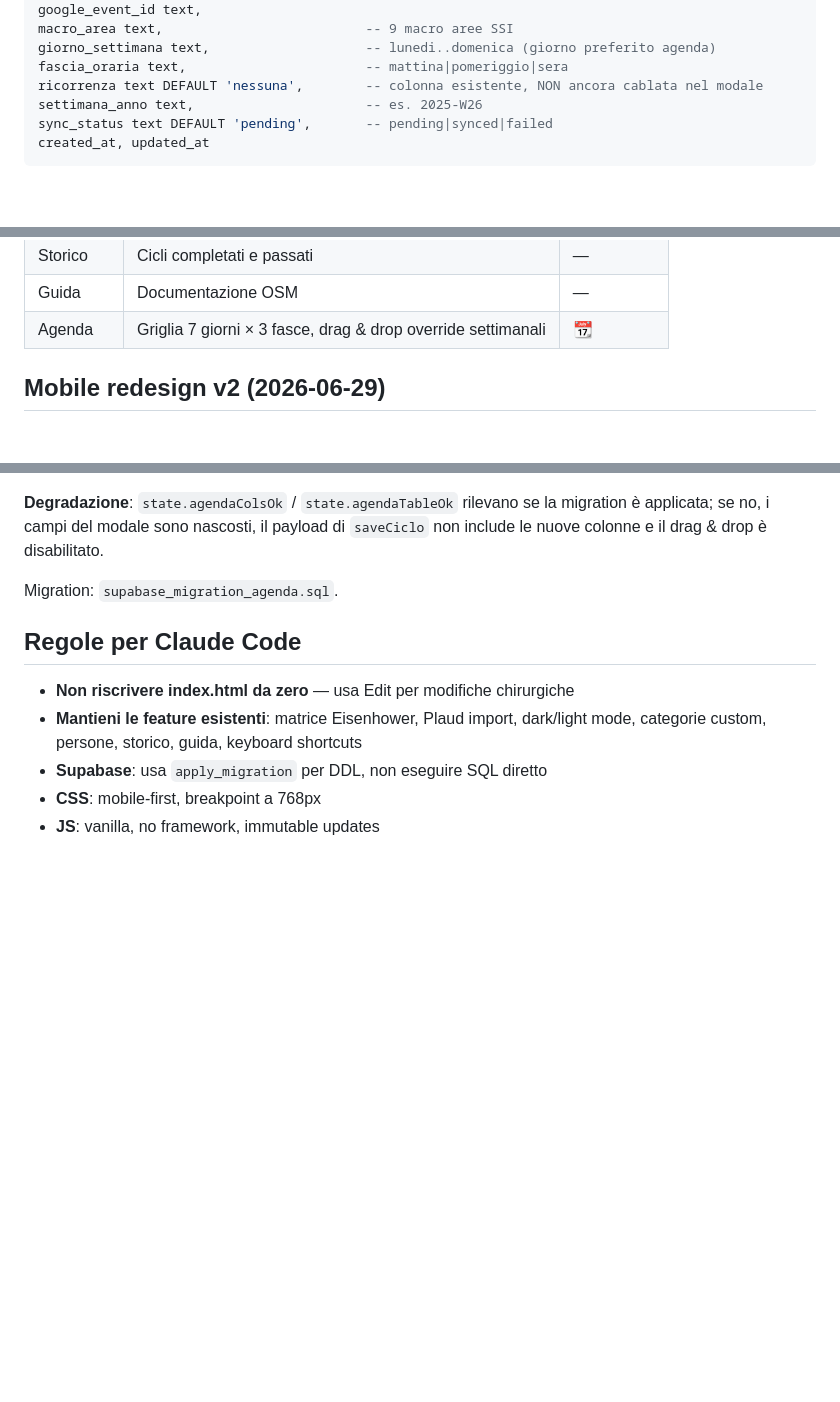
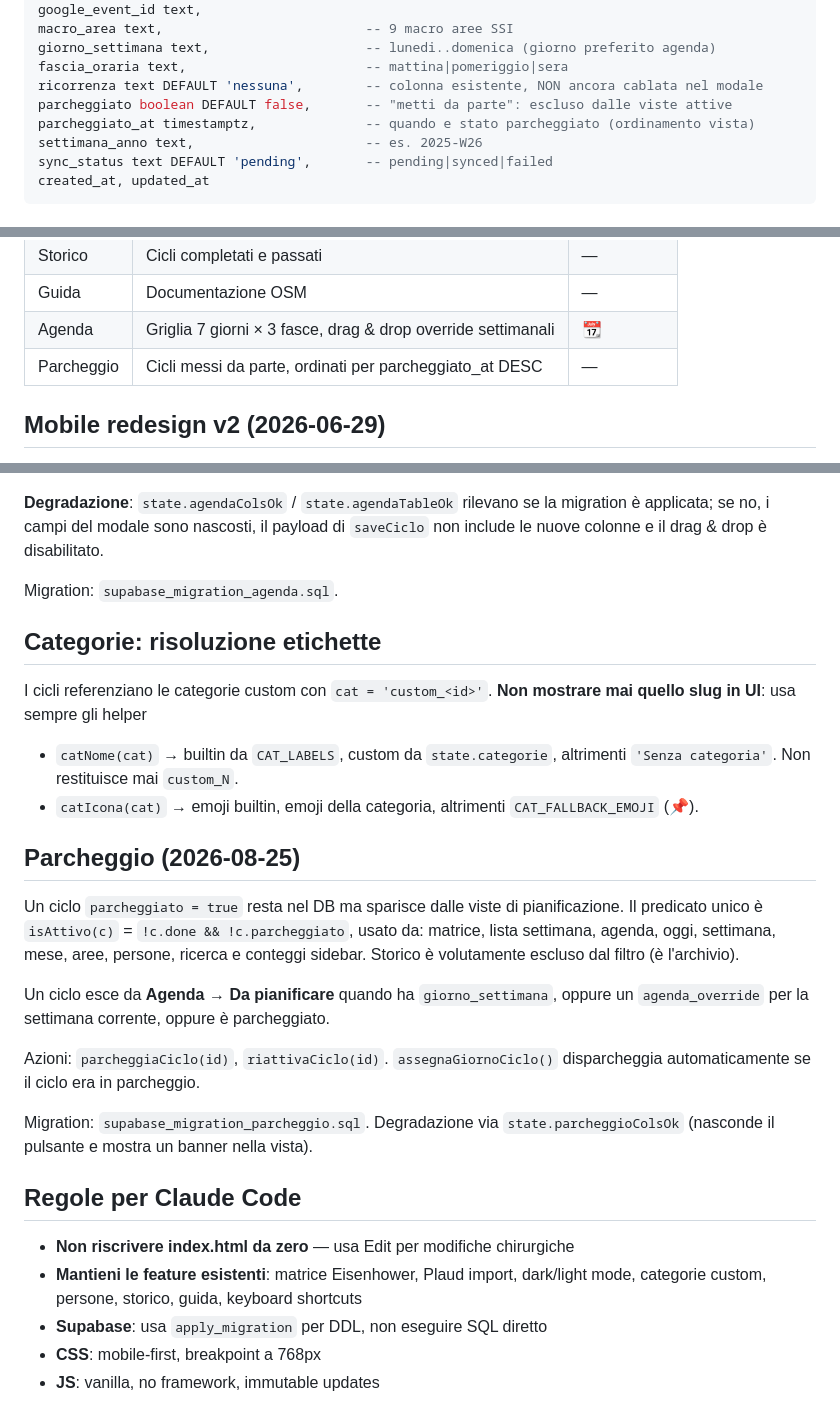
Before and after one commit to maci81x/cicli-aperti, a Markdown page: CLAUDE.md, 3 parts joined by grey strips. Drawn GitHub-style; blank space fills up the shorter version.

Commit message:
docs: parcheggio e helper categorie

```diff
--- a/CLAUDE.md
+++ b/CLAUDE.md
@@ -44,6 +44,8 @@ macro_area text,                          -- 9 macro aree SSI
 giorno_settimana text,                    -- lunedi..domenica (giorno preferito agenda)
 fascia_oraria text,                       -- mattina|pomeriggio|sera
 ricorrenza text DEFAULT 'nessuna',        -- colonna esistente, NON ancora cablata nel modale
+parcheggiato boolean DEFAULT false,       -- "metti da parte": escluso dalle viste attive
+parcheggiato_at timestamptz,              -- quando e stato parcheggiato (ordinamento vista)
 settimana_anno text,                      -- es. 2025-W26
 sync_status text DEFAULT 'pending',       -- pending|synced|failed
 created_at, updated_at
@@ -132,6 +134,7 @@ Auto-assegnate via Claude Haiku alla creazione di ogni ciclo di tipo `lavoro`.
 | Storico | Cicli completati e passati | — |
 | Guida | Documentazione OSM | — |
 | Agenda | Griglia 7 giorni × 3 fasce, drag & drop override settimanali | 📆 |
+| Parcheggio | Cicli messi da parte, ordinati per parcheggiato_at DESC | — |
 
 ## Mobile redesign v2 (2026-06-29)
 
@@ -191,6 +194,32 @@ migration è applicata; se no, i campi del modale sono nascosti, il payload di
 
 Migration: `supabase_migration_agenda.sql`.
 
+## Categorie: risoluzione etichette
+
+I cicli referenziano le categorie custom con `cat = 'custom_<id>'`. **Non mostrare
+mai quello slug in UI**: usa sempre gli helper
+
+- `catNome(cat)` → builtin da `CAT_LABELS`, custom da `state.categorie`, altrimenti
+  `'Senza categoria'`. Non restituisce mai `custom_N`.
+- `catIcona(cat)` → emoji builtin, emoji della categoria, altrimenti
+  `CAT_FALLBACK_EMOJI` (📌).
+
+## Parcheggio (2026-08-25)
+
+Un ciclo `parcheggiato = true` resta nel DB ma sparisce dalle viste di
+pianificazione. Il predicato unico è `isAttivo(c)` = `!c.done && !c.parcheggiato`,
+usato da: matrice, lista settimana, agenda, oggi, settimana, mese, aree, persone,
+ricerca e conteggi sidebar. Storico è volutamente escluso dal filtro (è l'archivio).
+
+Un ciclo esce da **Agenda → Da pianificare** quando ha `giorno_settimana`,
+oppure un `agenda_override` per la settimana corrente, oppure è parcheggiato.
+
+Azioni: `parcheggiaCiclo(id)`, `riattivaCiclo(id)`. `assegnaGiornoCiclo()`
+disparcheggia automaticamente se il ciclo era in parcheggio.
+
+Migration: `supabase_migration_parcheggio.sql`. Degradazione via
+`state.parcheggioColsOk` (nasconde il pulsante e mostra un banner nella vista).
+
 ## Regole per Claude Code
 
 - **Non riscrivere index.html da zero** — usa Edit per modifiche chirurgiche
```
